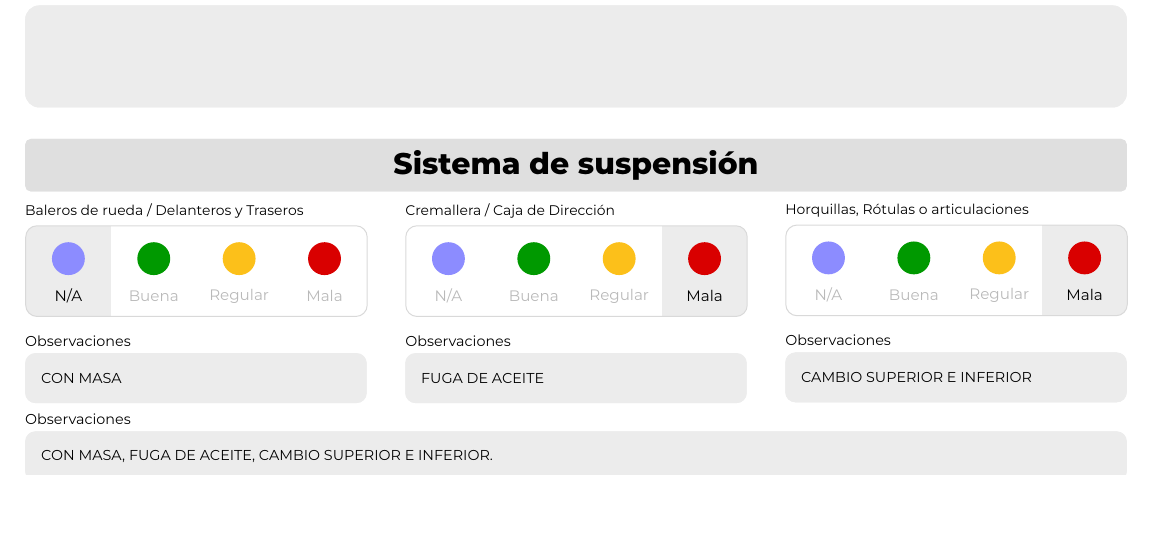
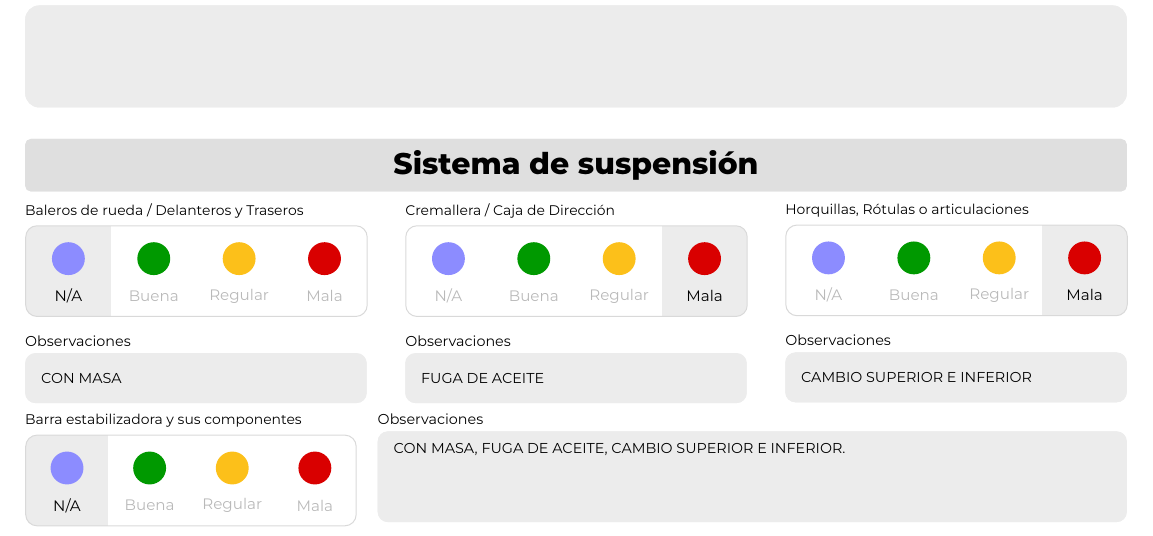
Before and after one commit to iHector1/lattex, a LaTeX document (main.tex, which reads paginas/page2.tex): part of page 2 of 2, cut so that both start at the same text, the shorter picture padded with empty space. Compiled offline with XeLaTeX.

Commit message:
Agregar selector con círculos en bloque extra de suspensión

```diff
--- a/paginas/page2.tex
+++ b/paginas/page2.tex
@@ -444,14 +444,83 @@
 \end{minipage}%
 }
 
-% Texto opcional para observaciones generales de suspensión
-\newcommand{\SuspensionObservacionesTexto}{CON MASA, FUGA DE ACEITE, CAMBIO SUPERIOR E INFERIOR.}
+% Configuración del bloque adicional solicitado en suspensión
+\newcommand{\SuspensionExtraTitulo}{Barra estabilizadora y sus componentes}
+\newcommand{\SuspensionExtraEstado}{0}
+\newcommand{\SuspensionExtraObservacionesTexto}{CON MASA, FUGA DE ACEITE, CAMBIO SUPERIOR E INFERIOR.}
+
+% Selector compacto de estado (N/A, Buena, Regular, Mala)
+\newcommand{\SuspensionStatusSelector}[1]{%
+  \begin{tikzpicture}
+    \pgfmathsetlengthmacro{\W}{\linewidth}
+    \pgfmathsetlengthmacro{\H}{16mm}
+    \pgfmathsetlengthmacro{\Box}{\W/4}
+
+    \pgfmathsetlengthmacro{\R}{2.9mm}
+    \pgfmathsetlengthmacro{\yCircle}{10.2mm}
+    \pgfmathsetlengthmacro{\LabelH}{6.8mm}
+    \pgfmathsetlengthmacro{\yLbl}{3.6mm}
+    \pgfmathsetlengthmacro{\CardRad}{2mm}
+
+    \begin{scope}
+      \clip[rounded corners=\CardRad] (0,0) rectangle (\W,\H);
+
+      \newcommand{\ssitem}[4]{%
+        \ifnum##2=1
+          \path[draw=none, fill=gray!15] (##1,0) rectangle (##1+\Box,\H);
+        \fi
+
+        \fill[##3] (##1+0.5*\Box,\yCircle) circle (\R);
+
+        \ifnum##2=1
+          \node[
+            align=center,
+            text=black,
+            font=\fontsize{7.6}{8.8}\selectfont,
+            text width=\Box,
+            minimum height=\LabelH,
+            anchor=center
+          ] at (##1+0.5*\Box,\yLbl) {##4};
+        \else
+          \node[
+            align=center,
+            text=gray!55,
+            font=\fontsize{7.6}{8.8}\selectfont,
+            text width=\Box,
+            minimum height=\LabelH,
+            anchor=center
+          ] at (##1+0.5*\Box,\yLbl) {##4};
+        \fi
+      }
+
+      \pgfmathsetlengthmacro{\xA}{0*\Box}
+      \pgfmathsetlengthmacro{\xB}{1*\Box}
+      \pgfmathsetlengthmacro{\xC}{2*\Box}
+      \pgfmathsetlengthmacro{\xD}{3*\Box}
+
+      \ssitem{\xA}{\ifnum#1=0 1\else 0\fi}{blue!45}{N/A}
+      \ssitem{\xB}{\ifnum#1=1 1\else 0\fi}{green!60!black}{Buena}
+      \ssitem{\xC}{\ifnum#1=2 1\else 0\fi}{warningyellow}{Regular}
+      \ssitem{\xD}{\ifnum#1=3 1\else 0\fi}{red!85!black}{Mala}
+    \end{scope}
+
+    \path[draw=black!15, fill=none, rounded corners=\CardRad, line width=0.5pt]
+      (0,0) rectangle (\W,\H);
+  \end{tikzpicture}%
+}
 
 \vspace{1.6mm}
 
-% -- Observaciones generales (alineado al ancho del grid de suspensión) --
+% -- Fila adicional: selector + observaciones --
 \noindent\makebox[\textwidth][c]{%
 \begin{minipage}{\contentwidth}
+  \begin{minipage}[t]{0.30\linewidth}
+    {\fontsize{7}{11}\selectfont \SuspensionExtraTitulo}
+    \vspace{0.9mm}
+
+    \SuspensionStatusSelector{\SuspensionExtraEstado}
+  \end{minipage}\hfill
+  \begin{minipage}[t]{0.68\linewidth}
     {\fontsize{7.2}{11}\selectfont Observaciones}
     \vspace{0.8mm}
 
@@ -468,9 +537,10 @@
       right=1.8mm,
       top=1.2mm,
       bottom=1.2mm,
-    valign=center
+      valign=top
     ]
-    {\fontsize{7.2}{8.5}\selectfont \SuspensionObservacionesTexto}
+      {\fontsize{7.2}{8.5}\selectfont \SuspensionExtraObservacionesTexto}
     \end{tcolorbox}
+  \end{minipage}
 \end{minipage}%
 }
```
Also changed, not shown: paginas/page2.tex (2 more changed lines). Lines whose indentation alone changed are shown as unchanged.
